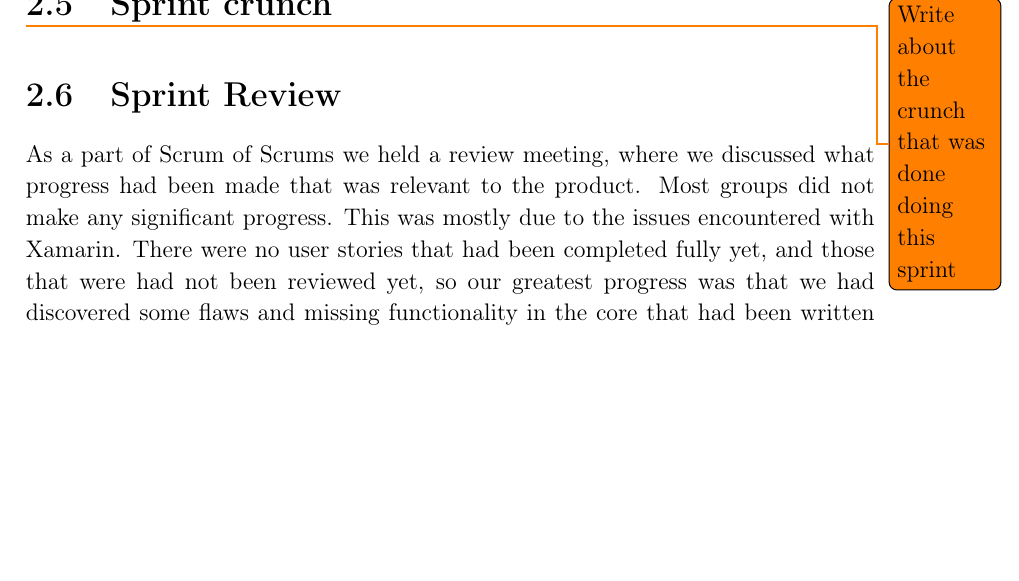
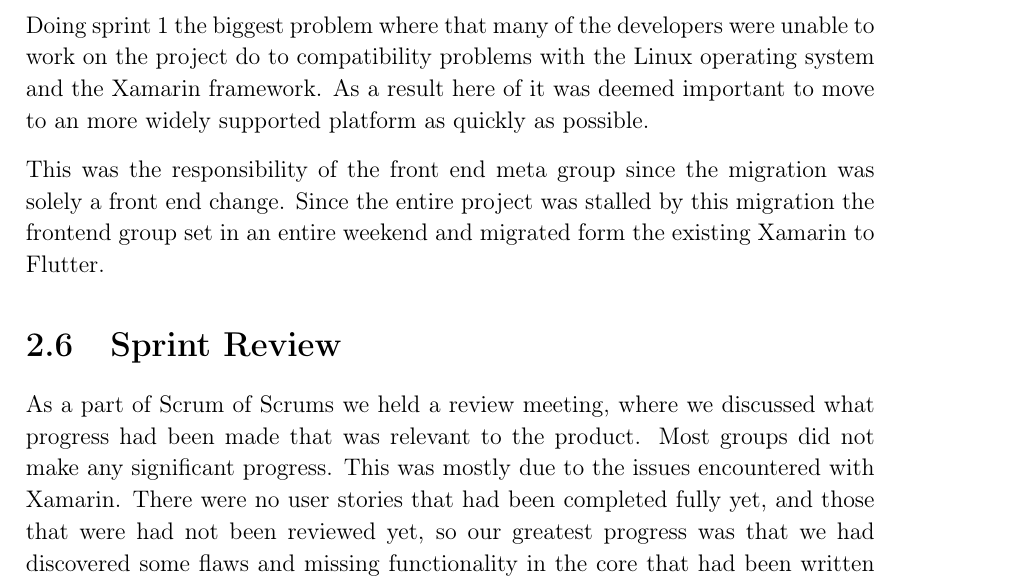
Before and after one commit to thomaslhansen/P6, a LaTeX thesis (report/main.tex, which reads report/2.Sprints/sprint1Content/sprint1Crunch.tex): part of page 19 of 39, cut at the place of the change, the shorter picture padded with empty space. Compiled offline with pdfLaTeX.

Commit message:
Added a small section about sprint 1 crunch
Signed-off-by: Thomas Lundsgaard Hansen <thomaslhansen@live.dk>

```diff
--- a/report/2.Sprints/sprint1Content/sprint1Crunch.tex
+++ b/report/2.Sprints/sprint1Content/sprint1Crunch.tex
@@ -1 +1,6 @@
-\section{Sprint crunch}\todo{Write about the crunch that was done doing this sprint}
+\section{Sprint crunch}
+Doing sprint 1 the biggest problem where that many of the developers were unable to work on the project do to compatibility problems with the Linux operating system and the Xamarin framework.
+As a result here of it was deemed important to move to an more widely supported platform as quickly as possible.
+
+This was the responsibility of the front end meta group since the migration was solely a front end change.
+Since the entire project was stalled by this migration the frontend group set in an entire weekend and migrated form the existing Xamarin to Flutter.
```
